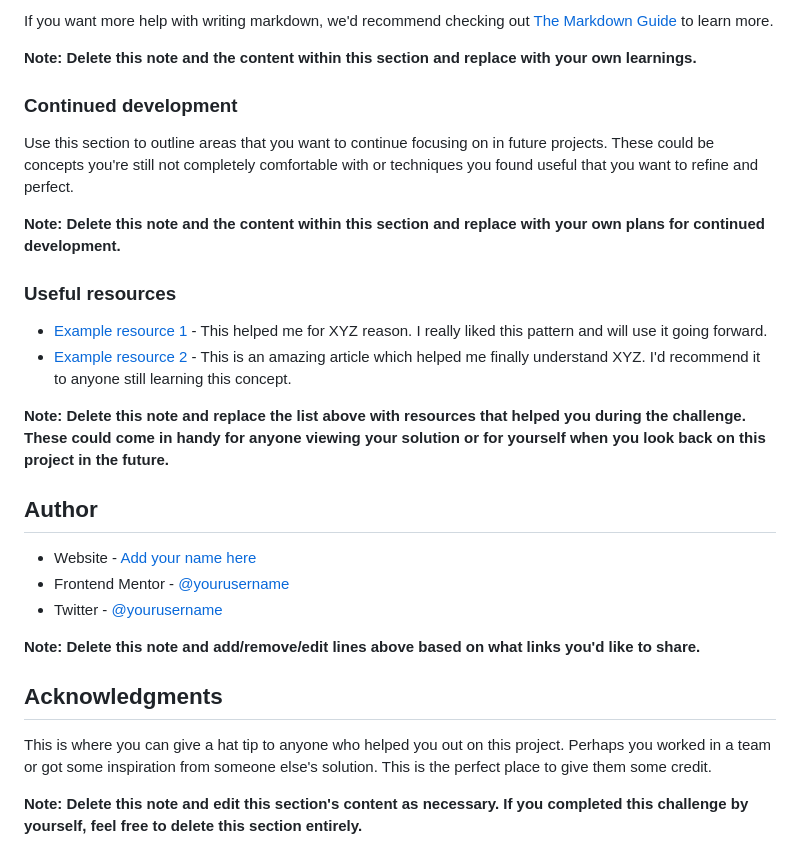
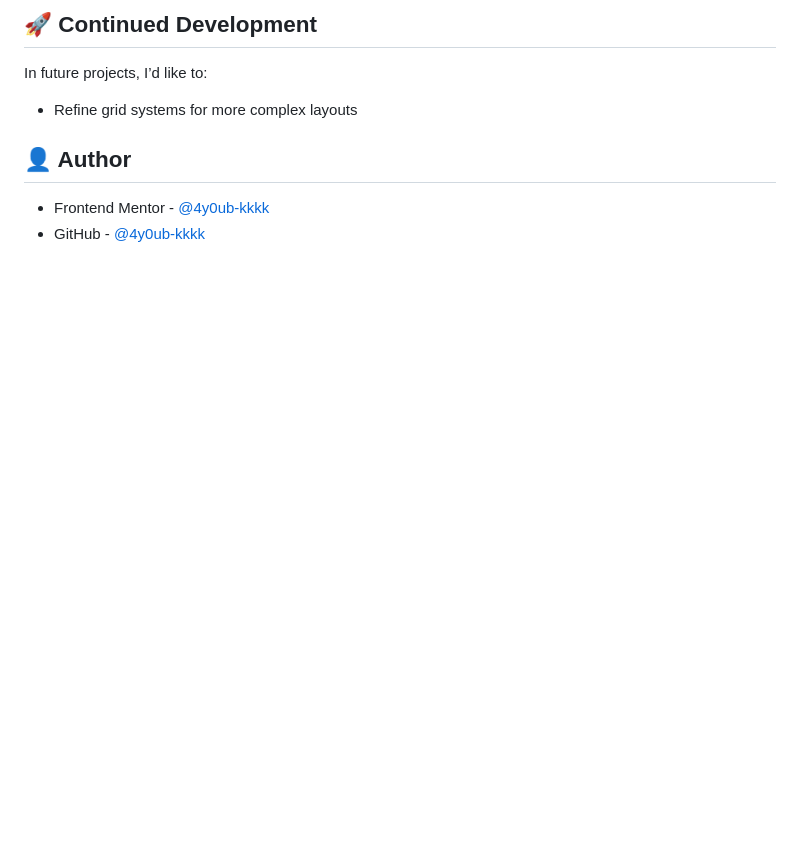
Before and after one commit to 4y0ub-kkkk/four-card-feauture-section, a Markdown page: README-template.md, the part around the change printed below. Rendered like a GitHub page; blank space fills up the shorter version.

```diff
--- a/README-template.md
+++ b/README-template.md
@@ -80,31 +36,11 @@ const proudOfThisFunc = () => {
 
-If you want more help with writing markdown, we'd recommend checking out [The Markdown Guide](https://www.markdownguide.org/) to learn more.
+## 🚀 Continued Development
 
-**Note: Delete this note and the content within this section and replace with your own learnings.**
+In future projects, I’d like to:
 
-### Continued development
+- Refine grid systems for more complex layouts
 
-Use this section to outline areas that you want to continue focusing on in future projects. These could be concepts you're still not completely comfortable with or techniques you found useful that you want to refine and perfect.
+## 👤 Author
 
-**Note: Delete this note and the content within this section and replace with your own plans for continued development.**
-
-### Useful resources
-
-- [Example resource 1](https://www.example.com) - This helped me for XYZ reason. I really liked this pattern and will use it going forward.
-- [Example resource 2](https://www.example.com) - This is an amazing article which helped me finally understand XYZ. I'd recommend it to anyone still learning this concept.
-
-**Note: Delete this note and replace the list above with resources that helped you during the challenge. These could come in handy for anyone viewing your solution or for yourself when you look back on this project in the future.**
-
-## Author
-
-- Website - [Add your name here](https://www.your-site.com)
-- Frontend Mentor - [@yourusername](https://www.frontendmentor.io/profile/yourusername)
-- Twitter - [@yourusername](https://www.twitter.com/yourusername)
-
-**Note: Delete this note and add/remove/edit lines above based on what links you'd like to share.**
-
-## Acknowledgments
-
-This is where you can give a hat tip to anyone who helped you out on this project. Perhaps you worked in a team or got some inspiration from someone else's solution. This is the perfect place to give them some credit.
-
-**Note: Delete this note and edit this section's content as necessary. If you completed this challenge by yourself, feel free to delete this section entirely.**
+- Frontend Mentor - [@4y0ub-kkkk](https://www.frontendmentor.io/profile/4y0ub-kkkk)
+- GitHub - [@4y0ub-kkkk](https://github.com/4y0ub-kkkk)
```
Also changed, not shown: other parts of README-template.md (+19 -63 lines), assets/images/screenshot.png (added), 1 other file.
